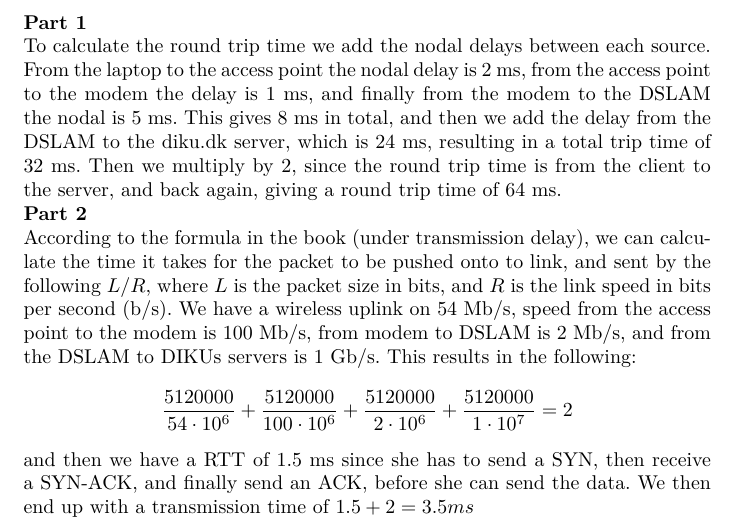
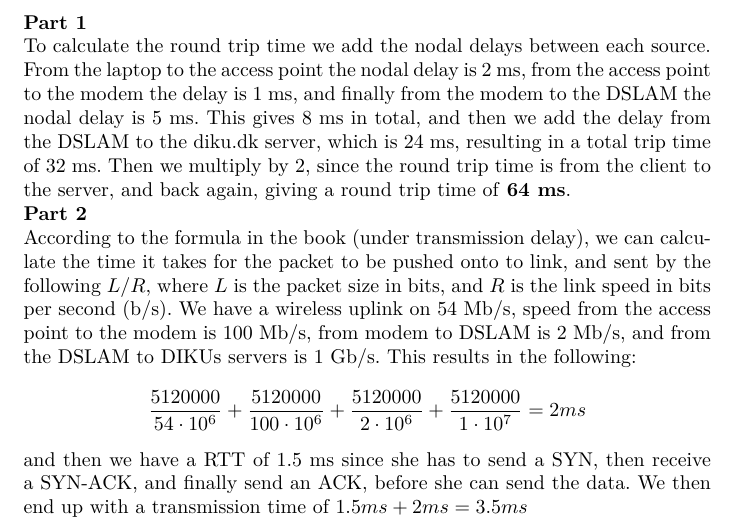
Before and after one commit to AhmedAA/Datanet-2012, a LaTeX problem sheet (assignment1/willems.aqtash.grunbaum.datanet.tex, which reads assignment1/storeforward.tex): part of page 4 of 7, cut so that both start at the same text. Compiled offline with pdfLaTeX.

Commit message:
Storeforward change

```diff
--- a/assignment1/storeforward.tex
+++ b/assignment1/storeforward.tex
@@ -12,10 +12,10 @@ a lot of time.
 To calculate the round trip time we add the nodal delays between each source.
 From the laptop to the access point the nodal delay is 2 ms, from the access
 point to the modem the delay is 1 ms, and finally from the modem to the DSLAM
-the nodal is 5 ms. This gives 8 ms in total, and then we add the delay from the
+the nodal delay is 5 ms. This gives 8 ms in total, and then we add the delay from the
 DSLAM to the diku.dk server, which is 24 ms, resulting in a total trip time of
 32 ms. Then we multiply by 2, since the round trip time is from the client to
-the server, and back again, giving a round trip time of 64 ms.
+the server, and back again, giving a round trip time of \textbf{64 ms}.
 
 \noindent \textbf{Part 2}\\
 According to the formula in the book (under transmission delay), we can
@@ -27,8 +27,8 @@ and from the DSLAM to DIKUs servers is 1 Gb/s.
 This results in the following:
 \[
 \frac{5120000}{54 \cdot 10^6} + \frac{5120000}{100 \cdot 10^6} +
-\frac{5120000}{2 \cdot 10^6} + \frac{5120000}{1 \cdot 10^7} = 2
+\frac{5120000}{2 \cdot 10^6} + \frac{5120000}{1 \cdot 10^7} = 2ms
 \]
 and then we have a RTT of 1.5 ms since she has to send a SYN, then receive a
 SYN-ACK, and finally send an ACK, before she can send the data. We then end up
-with a transmission time of $1.5 + 2 = 3.5 ms$
+with a transmission time of $1.5ms + 2ms = 3.5 ms$
```
